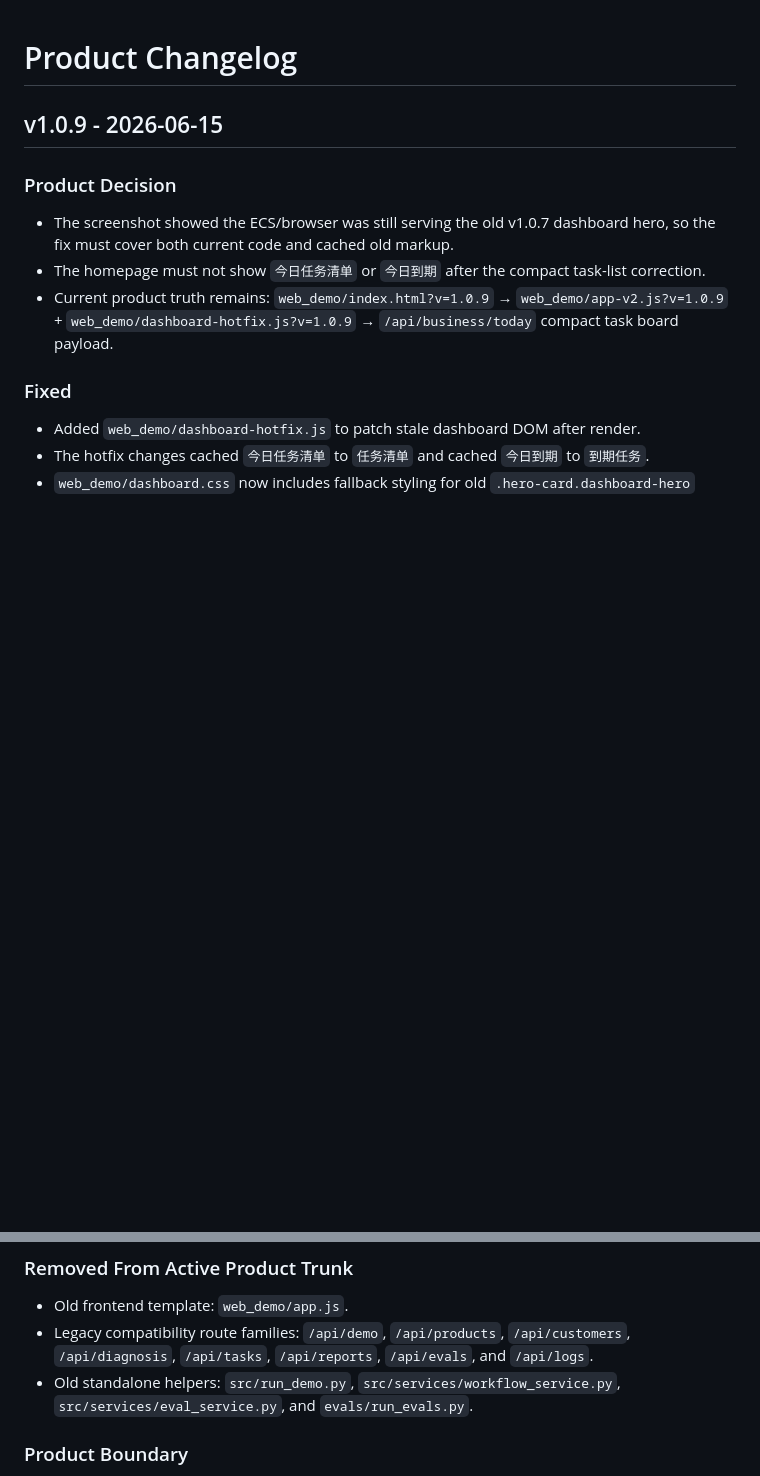
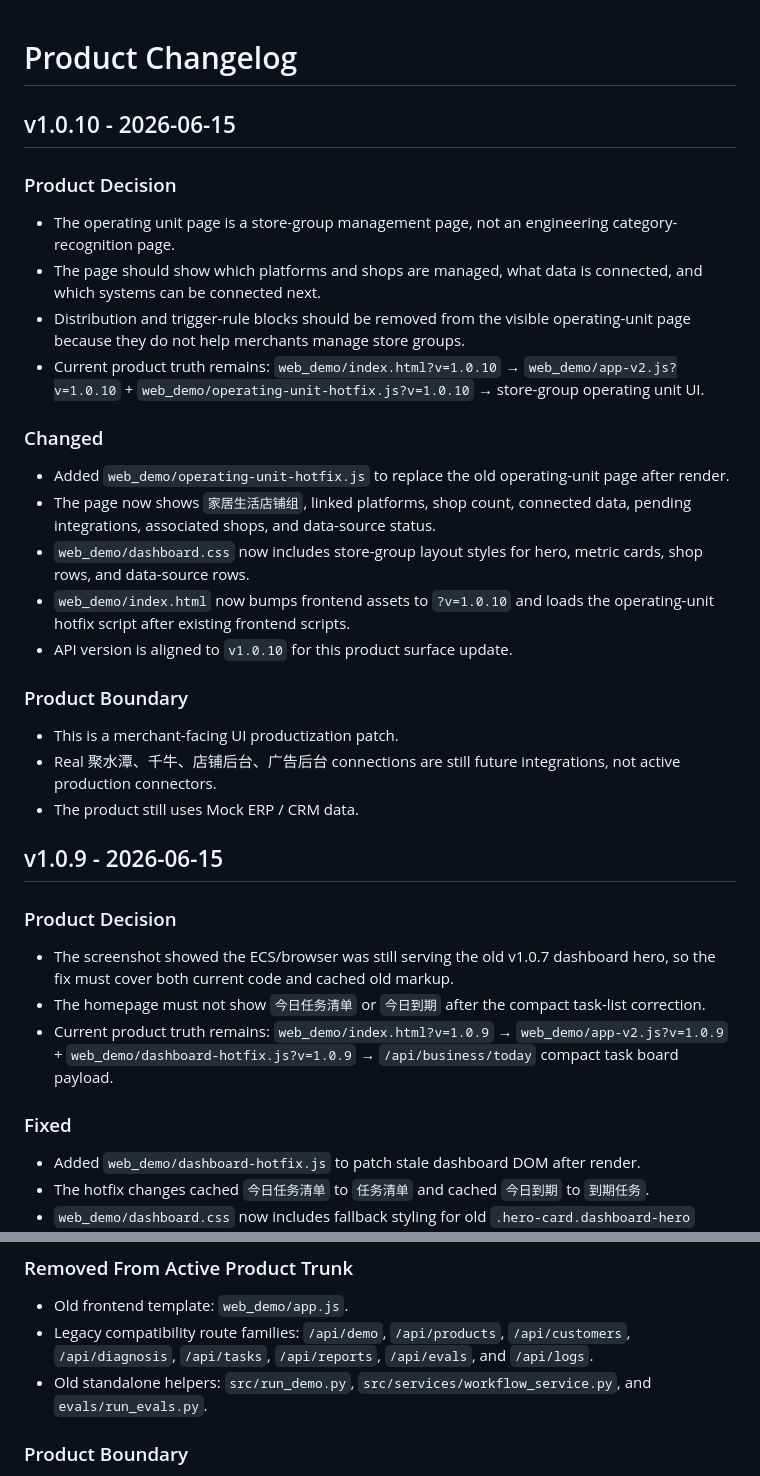
Before and after one commit to yu5-520/AI-e-commerce-assistant, a Markdown page: docs/product/CHANGELOG.md, 2 parts joined by grey strips. GitHub-like rendering; blank space fills up the shorter version.

Commit message:
docs: record operating unit store group decision

```diff
--- a/docs/product/CHANGELOG.md
+++ b/docs/product/CHANGELOG.md
@@ -1,4 +1,24 @@
 # Product Changelog
+
+## v1.0.10 - 2026-06-15
+
+### Product Decision
+- The operating unit page is a store-group management page, not an engineering category-recognition page.
+- The page should show which platforms and shops are managed, what data is connected, and which systems can be connected next.
+- Distribution and trigger-rule blocks should be removed from the visible operating-unit page because they do not help merchants manage store groups.
+- Current product truth remains: `web_demo/index.html?v=1.0.10` → `web_demo/app-v2.js?v=1.0.10` + `web_demo/operating-unit-hotfix.js?v=1.0.10` → store-group operating unit UI.
+
+### Changed
+- Added `web_demo/operating-unit-hotfix.js` to replace the old operating-unit page after render.
+- The page now shows `家居生活店铺组`, linked platforms, shop count, connected data, pending integrations, associated shops, and data-source status.
+- `web_demo/dashboard.css` now includes store-group layout styles for hero, metric cards, shop rows, and data-source rows.
+- `web_demo/index.html` now bumps frontend assets to `?v=1.0.10` and loads the operating-unit hotfix script after existing frontend scripts.
+- API version is aligned to `v1.0.10` for this product surface update.
+
+### Product Boundary
+- This is a merchant-facing UI productization patch.
+- Real 聚水潭、千牛、店铺后台、广告后台 connections are still future integrations, not active production connectors.
+- The product still uses Mock ERP / CRM data.
 
 ## v1.0.9 - 2026-06-15
 
@@ -185,7 +205,7 @@
 ### Removed From Active Product Trunk
 - Old frontend template: `web_demo/app.js`.
 - Legacy compatibility route families: `/api/demo`, `/api/products`, `/api/customers`, `/api/diagnosis`, `/api/tasks`, `/api/reports`, `/api/evals`, and `/api/logs`.
-- Old standalone helpers: `src/run_demo.py`, `src/services/workflow_service.py`, `src/services/eval_service.py`, and `evals/run_evals.py`.
+- Old standalone helpers: `src/run_demo.py`, `src/services/workflow_service.py`, and `evals/run_evals.py`.
 
 ### Product Boundary
 - The product still uses Mock ERP / CRM data.
```
